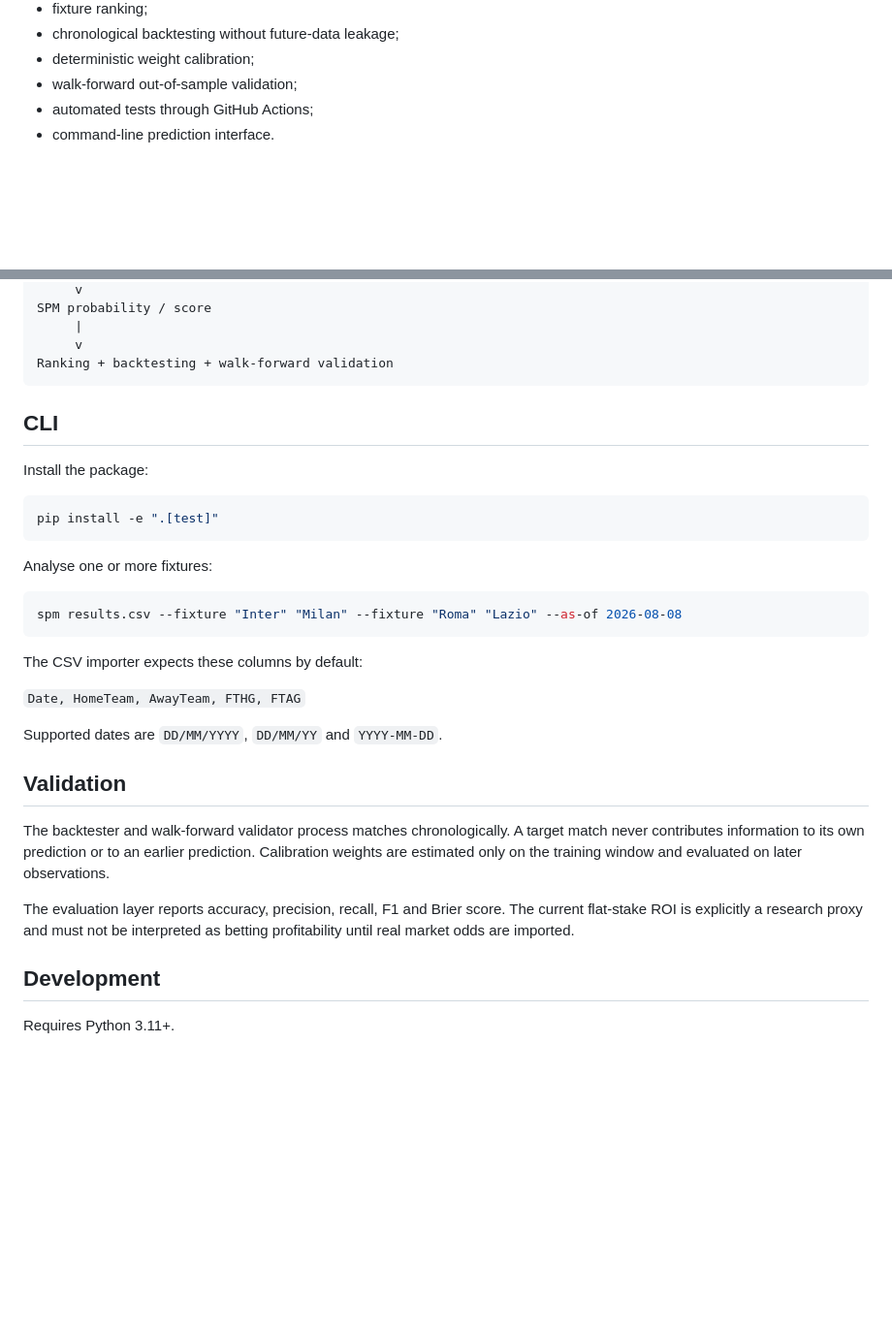
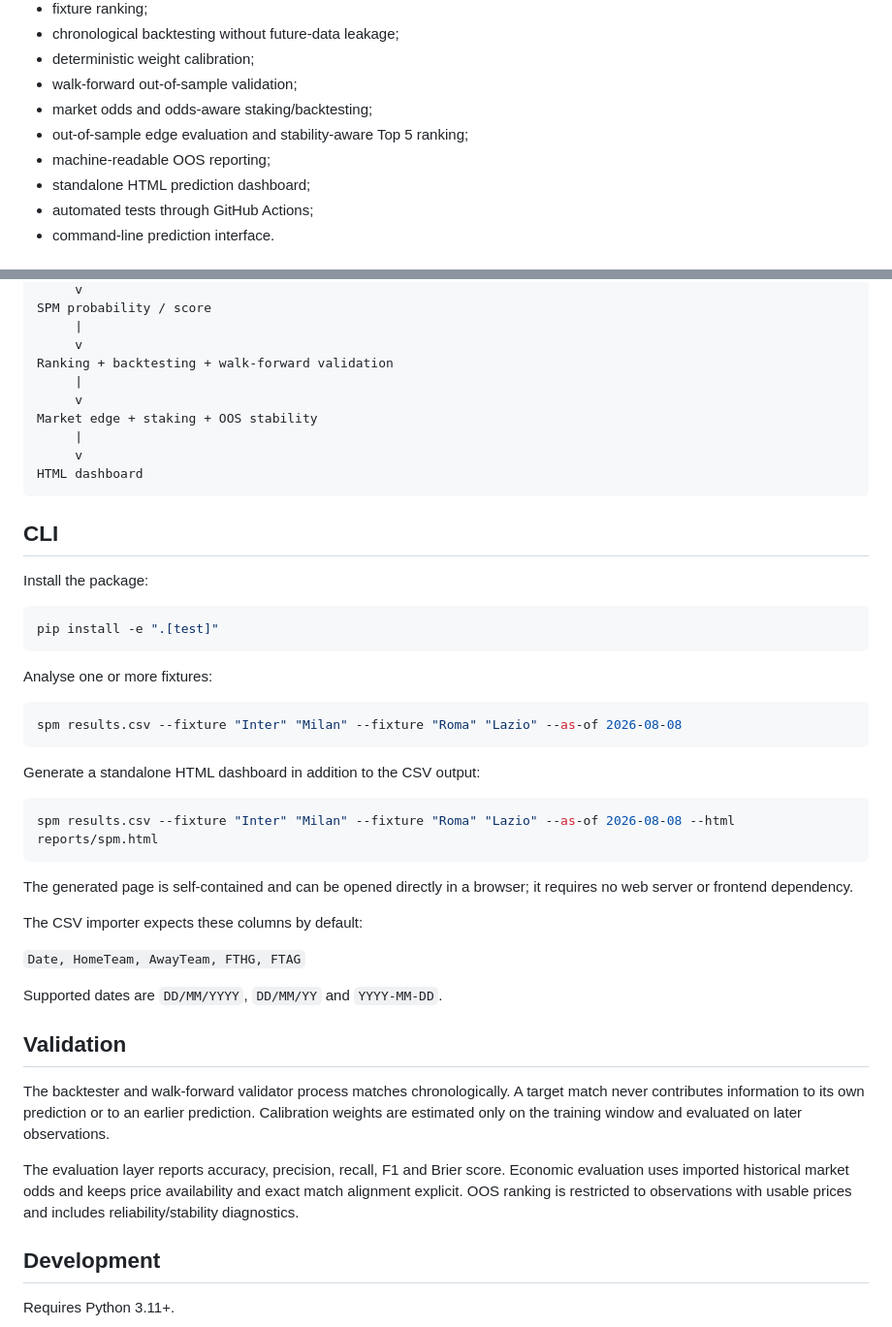
Before and after one commit to mattesene/SPM_v2, a Markdown page: README.md, 2 parts joined by grey strips. Shown at 97% size. Drawn GitHub-style; blank space fills up the shorter version.

Commit message:
docs: document HTML dashboard and OOS capabilities

````diff
--- a/README.md
+++ b/README.md
@@ -21,6 +21,10 @@ SPM_v2 now provides:
 - chronological backtesting without future-data leakage;
 - deterministic weight calibration;
 - walk-forward out-of-sample validation;
+- market odds and odds-aware staking/backtesting;
+- out-of-sample edge evaluation and stability-aware Top 5 ranking;
+- machine-readable OOS reporting;
+- standalone HTML prediction dashboard;
 - automated tests through GitHub Actions;
 - command-line prediction interface.
 
@@ -86,6 +90,12 @@ SPM probability / score
      |
      v
 Ranking + backtesting + walk-forward validation
+     |
+     v
+Market edge + staking + OOS stability
+     |
+     v
+HTML dashboard
 ```
 
 ## CLI
@@ -102,6 +112,14 @@ Analyse one or more fixtures:
 spm results.csv --fixture "Inter" "Milan" --fixture "Roma" "Lazio" --as-of 2026-08-08
 ```
 
+Generate a standalone HTML dashboard in addition to the CSV output:
+
+```bash
+spm results.csv --fixture "Inter" "Milan" --fixture "Roma" "Lazio" --as-of 2026-08-08 --html reports/spm.html
+```
+
+The generated page is self-contained and can be opened directly in a browser; it requires no web server or frontend dependency.
+
 The CSV importer expects these columns by default:
 
 `Date, HomeTeam, AwayTeam, FTHG, FTAG`
@@ -112,7 +130,7 @@ Supported dates are `DD/MM/YYYY`, `DD/MM/YY` and `YYYY-MM-DD`.
 
 The backtester and walk-forward validator process matches chronologically. A target match never contributes information to its own prediction or to an earlier prediction. Calibration weights are estimated only on the training window and evaluated on later observations.
 
-The evaluation layer reports accuracy, precision, recall, F1 and Brier score. The current flat-stake ROI is explicitly a research proxy and must not be interpreted as betting profitability until real market odds are imported.
+The evaluation layer reports accuracy, precision, recall, F1 and Brier score. Economic evaluation uses imported historical market odds and keeps price availability and exact match alignment explicit. OOS ranking is restricted to observations with usable prices and includes reliability/stability diagnostics.
 
 ## Development
 
````
